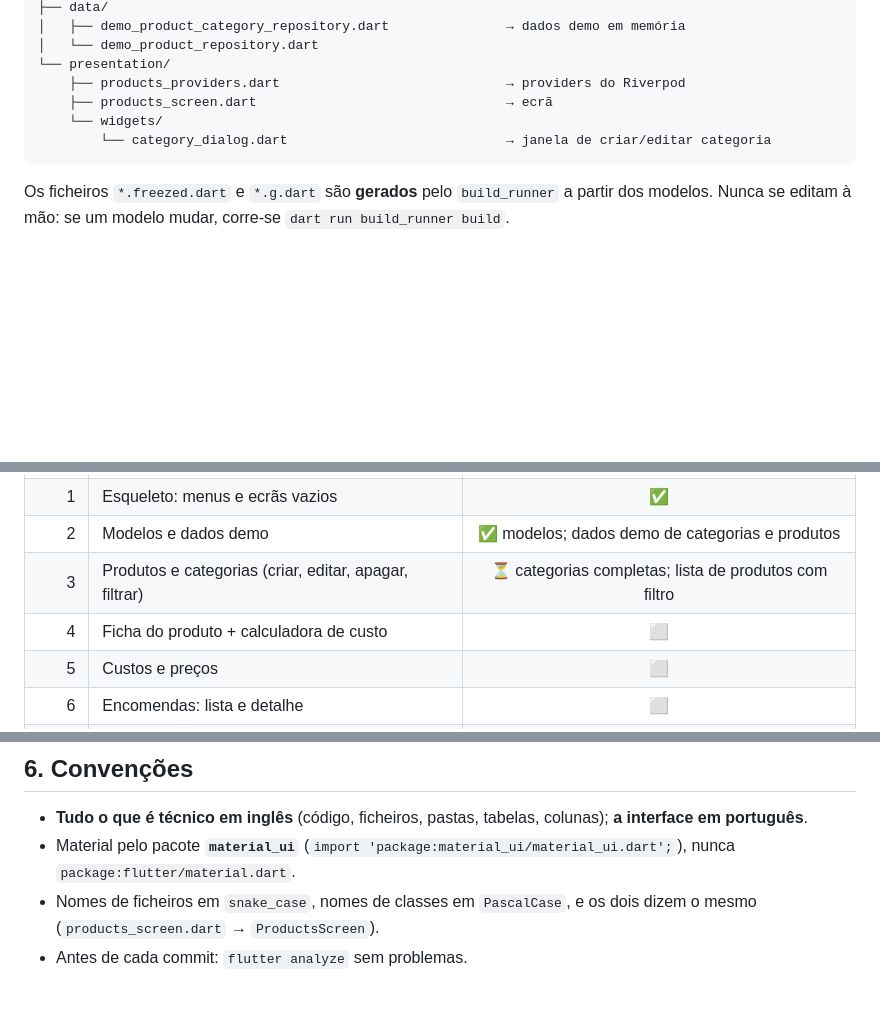
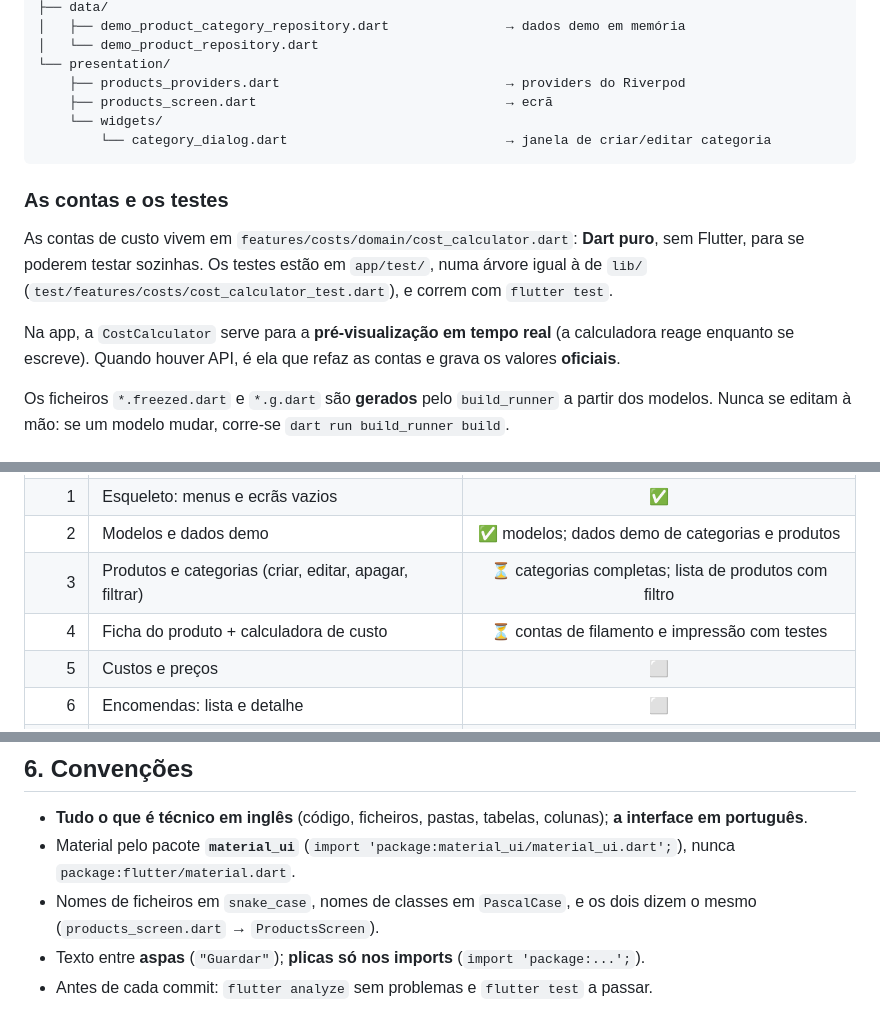
Before and after one commit to rsflecha/cubico_backoffice, a Markdown page: docs/architecture.md, 3 parts joined by grey strips. Rendered like a GitHub page; blank space fills up the shorter version.

Commit message:
Docs: convenções, contas de custo e Fatia 3 concluída

````diff
--- a/docs/architecture.md
+++ b/docs/architecture.md
@@ -71,6 +71,12 @@ features/products/
         └── category_dialog.dart                            → janela de criar/editar categoria
 ```
 
+### As contas e os testes
+
+As contas de custo vivem em `features/costs/domain/cost_calculator.dart`: **Dart puro**, sem Flutter, para se poderem testar sozinhas. Os testes estão em `app/test/`, numa árvore igual à de `lib/` (`test/features/costs/cost_calculator_test.dart`), e correm com `flutter test`.
+
+Na app, a `CostCalculator` serve para a **pré-visualização em tempo real** (a calculadora reage enquanto se escreve). Quando houver API, é ela que refaz as contas e grava os valores **oficiais**.
+
 Os ficheiros `*.freezed.dart` e `*.g.dart` são **gerados** pelo `build_runner` a partir dos modelos. Nunca se editam à mão: se um modelo mudar, corre-se `dart run build_runner build`.
 
 ## 3. O caminho dos dados
@@ -116,7 +122,7 @@ flowchart LR
 | 1 | Esqueleto: menus e ecrãs vazios | ✅ |
 | 2 | Modelos e dados demo | ✅ modelos; dados demo de categorias e produtos |
 | 3 | Produtos e categorias (criar, editar, apagar, filtrar) | ⏳ categorias completas; lista de produtos com filtro |
-| 4 | Ficha do produto + calculadora de custo | ⬜ |
+| 4 | Ficha do produto + calculadora de custo | ⏳ contas de filamento e impressão com testes |
 | 5 | Custos e preços | ⬜ |
 | 6 | Encomendas: lista e detalhe | ⬜ |
 | 7 | Criar encomenda | ⬜ |
@@ -130,4 +136,5 @@ flowchart LR
 - **Tudo o que é técnico em inglês** (código, ficheiros, pastas, tabelas, colunas); **a interface em português**.
 - Material pelo pacote **`material_ui`** (`import 'package:material_ui/material_ui.dart';`), nunca `package:flutter/material.dart`.
 - Nomes de ficheiros em `snake_case`, nomes de classes em `PascalCase`, e os dois dizem o mesmo (`products_screen.dart` → `ProductsScreen`).
-- Antes de cada commit: `flutter analyze` sem problemas.
+- Texto entre **aspas** (`"Guardar"`); **plicas só nos imports** (`import 'package:...';`).
+- Antes de cada commit: `flutter analyze` sem problemas e `flutter test` a passar.
````
Also changed, not shown: other parts of docs/architecture.md (+1 -1 lines), docs/cubico-backoffice.md (+2 -1 lines).
